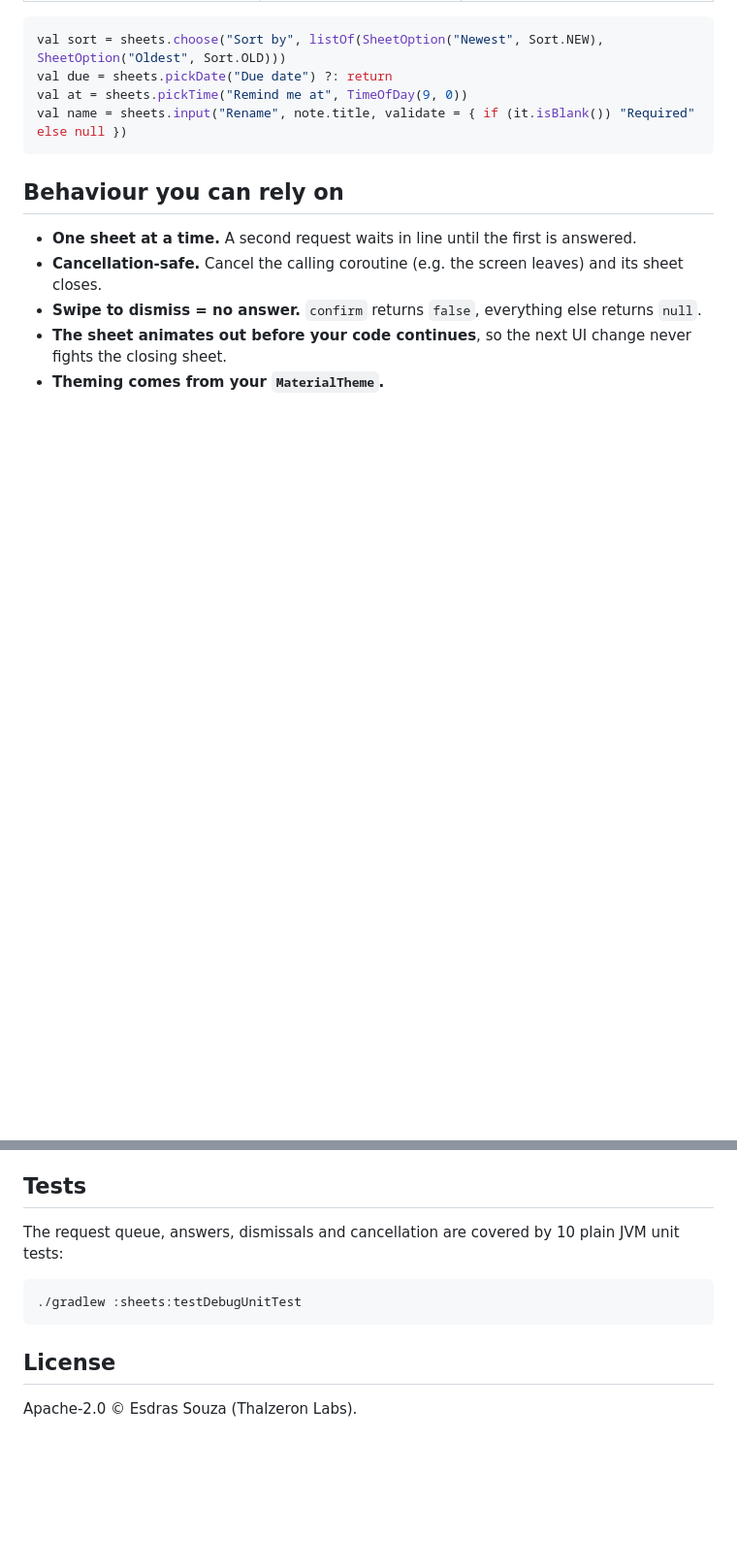
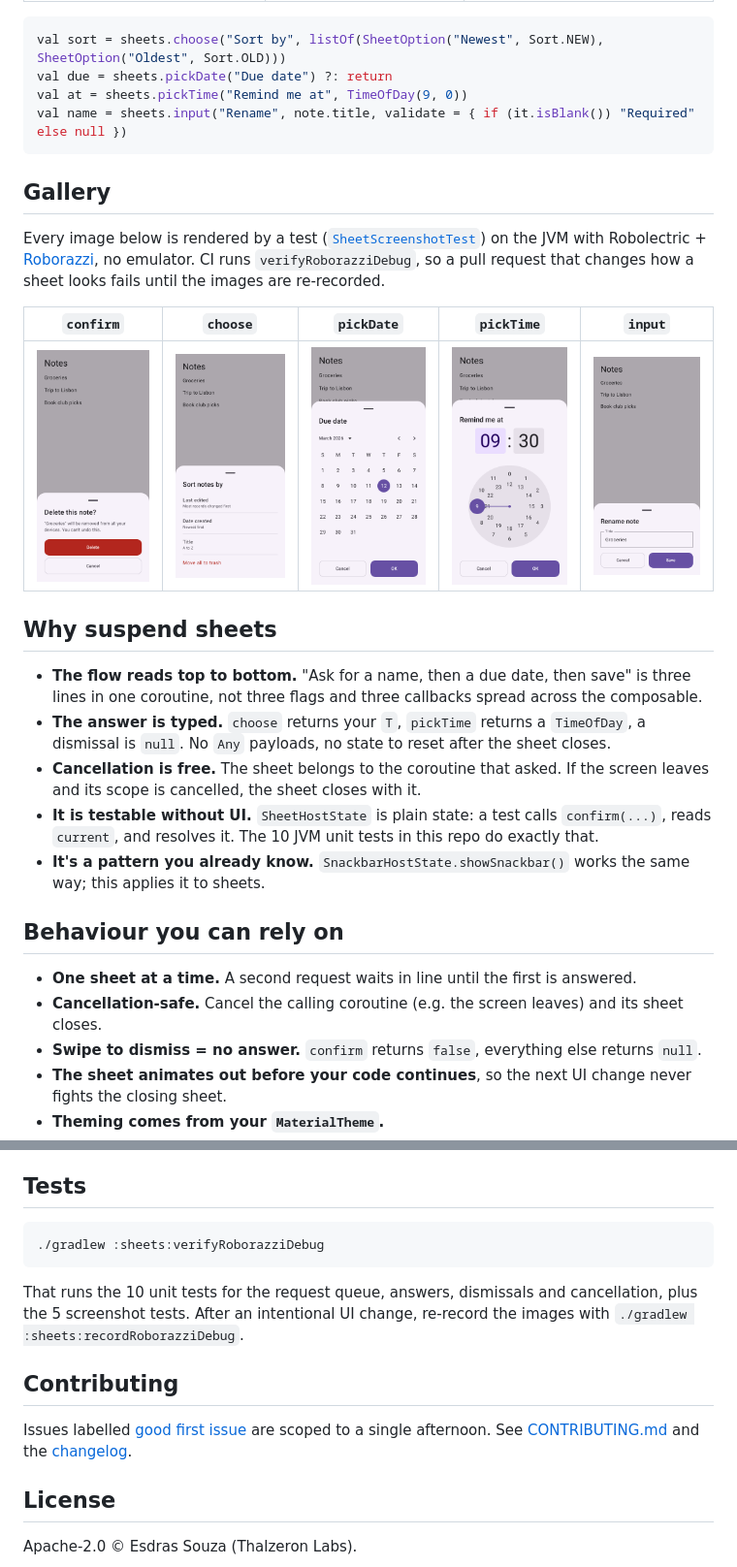
Before and after one commit to ThalzeronLabs/compose-bottom-sheets, a Markdown page: README.md, 2 parts joined by grey strips. Shown at 97% size. Drawn GitHub-style; pictures changed too: docs/screenshots/choose.png (added), docs/screenshots/confirm.png (added), docs/screenshots/input.png (added); blank space fills up the shorter version.

````diff
--- a/README.md
+++ b/README.md
@@ -34,6 +96,28 @@ val due = sheets.pickDate("Due date") ?: return
 val at = sheets.pickTime("Remind me at", TimeOfDay(9, 0))
 val name = sheets.input("Rename", note.title, validate = { if (it.isBlank()) "Required" else null })
 ```
+
+## Gallery
+
+Every image below is rendered by a test ([`SheetScreenshotTest`](sheets/src/test/kotlin/com/thalzeronlabs/sheets/SheetScreenshotTest.kt))
+on the JVM with Robolectric + [Roborazzi](https://github.com/takahirom/roborazzi), no emulator. CI runs
+`verifyRoborazziDebug`, so a pull request that changes how a sheet looks fails until the images are re-recorded.
+
+| `confirm` | `choose` | `pickDate` | `pickTime` | `input` |
+|---|---|---|---|---|
+| <img src="docs/screenshots/confirm.png" width="150" alt="confirm"> | <img src="docs/screenshots/choose.png" width="150" alt="choose"> | <img src="docs/screenshots/pick-date.png" width="150" alt="pickDate"> | <img src="docs/screenshots/pick-time.png" width="150" alt="pickTime"> | <img src="docs/screenshots/input.png" width="150" alt="input"> |
+
+## Why suspend sheets
+
+- **The flow reads top to bottom.** "Ask for a name, then a due date, then save" is three lines in one coroutine,
+  not three flags and three callbacks spread across the composable.
+- **The answer is typed.** `choose` returns your `T`, `pickTime` returns a `TimeOfDay`, a dismissal is `null`.
+  No `Any` payloads, no state to reset after the sheet closes.
+- **Cancellation is free.** The sheet belongs to the coroutine that asked. If the screen leaves and its scope is
+  cancelled, the sheet closes with it.
+- **It is testable without UI.** `SheetHostState` is plain state: a test calls `confirm(...)`, reads `current`, and
+  resolves it. The 10 JVM unit tests in this repo do exactly that.
+- **It's a pattern you already know.** `SnackbarHostState.showSnackbar()` works the same way; this applies it to sheets.
 
 ## Behaviour you can rely on
 
@@ -45,11 +129,17 @@ val name = sheets.input("Rename", note.title, validate = { if (it.isBlank()) "Re
 
 ## Tests
 
-The request queue, answers, dismissals and cancellation are covered by 10 plain JVM unit tests:
+```bash
+./gradlew :sheets:verifyRoborazziDebug
+```
 
-```bash
-./gradlew :sheets:testDebugUnitTest
-```
+That runs the 10 unit tests for the request queue, answers, dismissals and cancellation, plus the 5 screenshot
+tests. After an intentional UI change, re-record the images with `./gradlew :sheets:recordRoborazziDebug`.
+
+## Contributing
+
+Issues labelled [good first issue](https://github.com/ThalzeronLabs/compose-bottom-sheets/labels/good%20first%20issue)
+are scoped to a single afternoon. See [CONTRIBUTING.md](CONTRIBUTING.md) and the [changelog](CHANGELOG.md).
 
 ## License
 
````
Also changed, not shown: other parts of README.md (+66 -4 lines), .github/pull_request_template.md (added, +18 -0 lines), CHANGELOG.md (added, +29 -0 lines), CONTRIBUTING.md (added, +65 -0 lines), 10 other files.
